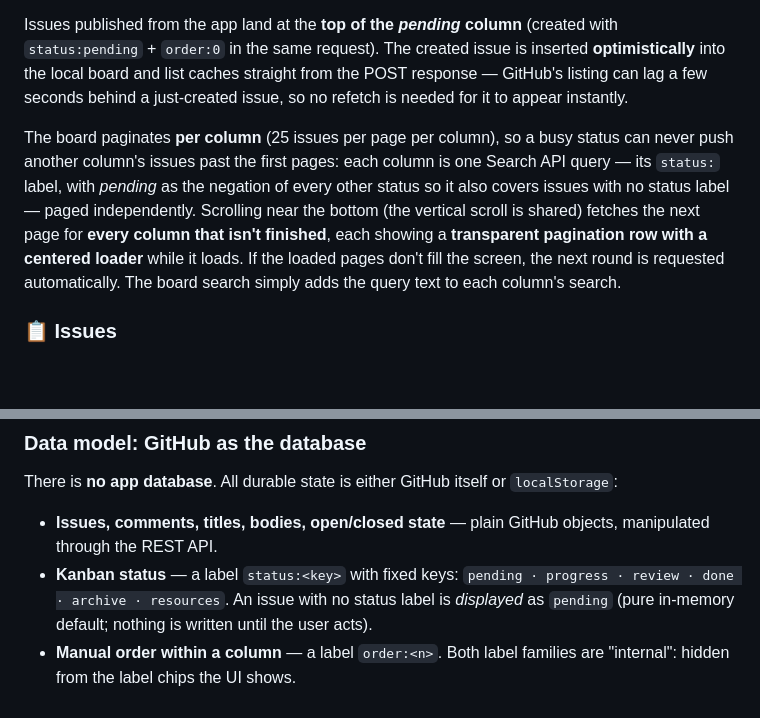
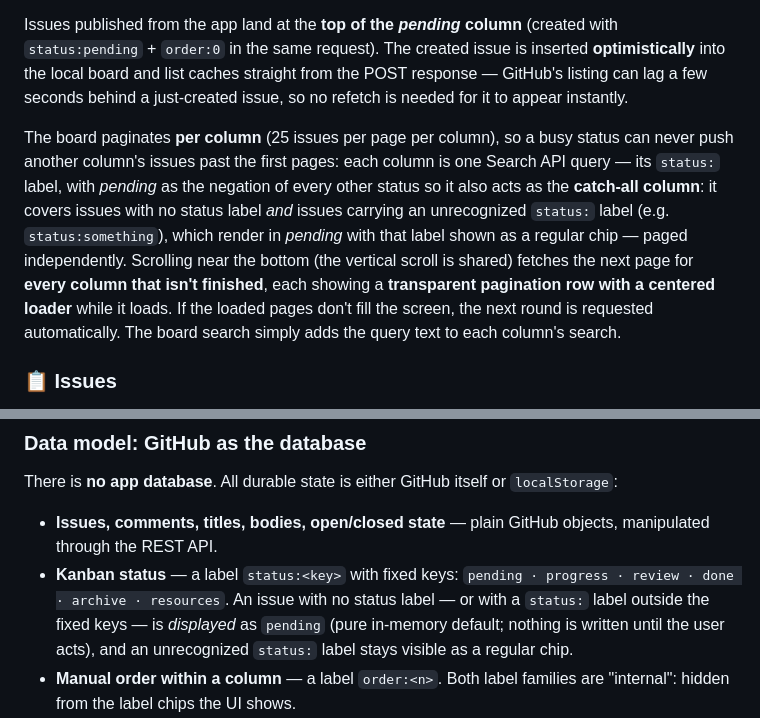
Before and after one commit to jalopezsuarez/issue-composer, a Markdown page: README.md, 2 parts joined by grey strips. Drawn GitHub-style; blank space fills up the shorter version.

Commit message:
README: document pending as the catch-all column for unknown status labels (#253)
Claude-Session: https://claude.ai/code/session_01GdmNiZkkCcu839FeMJEbEY

Co-authored-by: Claude <noreply@anthropic.com>

```diff
--- a/README.md
+++ b/README.md
@@ -74,7 +74,7 @@ Board by **status**, one column per fixed status. Column headers show the status
 
 Issues published from the app land at the **top of the *pending* column** (created with `status:pending` + `order:0` in the same request). The created issue is inserted **optimistically** into the local board and list caches straight from the POST response — GitHub's listing can lag a few seconds behind a just-created issue, so no refetch is needed for it to appear instantly.
 
-The board paginates **per column** (25 issues per page per column), so a busy status can never push another column's issues past the first pages: each column is one Search API query — its `status:` label, with *pending* as the negation of every other status so it also covers issues with no status label — paged independently. Scrolling near the bottom (the vertical scroll is shared) fetches the next page for **every column that isn't finished**, each showing a **transparent pagination row with a centered loader** while it loads. If the loaded pages don't fill the screen, the next round is requested automatically. The board search simply adds the query text to each column's search.
+The board paginates **per column** (25 issues per page per column), so a busy status can never push another column's issues past the first pages: each column is one Search API query — its `status:` label, with *pending* as the negation of every other status so it also acts as the **catch-all column**: it covers issues with no status label *and* issues carrying an unrecognized `status:` label (e.g. `status:something`), which render in *pending* with that label shown as a regular chip — paged independently. Scrolling near the bottom (the vertical scroll is shared) fetches the next page for **every column that isn't finished**, each showing a **transparent pagination row with a centered loader** while it loads. If the loaded pages don't fill the screen, the next round is requested automatically. The board search simply adds the query text to each column's search.
 
 ### 📋 Issues
 List with **infinite scroll** (25 per page). Issues render as **two groups — open first, closed always at the end** — each ordered by date. Each row shows the `open/closed` capsule + the status chip, then `#no · user · comments · date`. The **sort** toggle (Newest / Oldest) lives inside the search bar.
@@ -165,7 +165,7 @@ Both the **Kanban** and the **Issues** list have a 🔍 fab that toggles a pill
 There is **no app database**. All durable state is either GitHub itself or `localStorage`:
 
 - **Issues, comments, titles, bodies, open/closed state** — plain GitHub objects, manipulated through the REST API.
-- **Kanban status** — a label `status:<key>` with fixed keys: `pending · progress · review · done · archive · resources`. An issue with no status label is *displayed* as `pending` (pure in-memory default; nothing is written until the user acts).
+- **Kanban status** — a label `status:<key>` with fixed keys: `pending · progress · review · done · archive · resources`. An issue with no status label — or with a `status:` label outside the fixed keys — is *displayed* as `pending` (pure in-memory default; nothing is written until the user acts), and an unrecognized `status:` label stays visible as a regular chip.
 - **Manual order within a column** — a label `order:<n>`. Both label families are "internal": hidden from the label chips the UI shows.
 - Each status has a **theme-aware palette**: light pastel background + dark dot for light mode, and a muted Notion-style dark set (`dbg`/`dtext`/`dcol`) for dark mode, resolved at render time by `statusColors()`.
 
```
